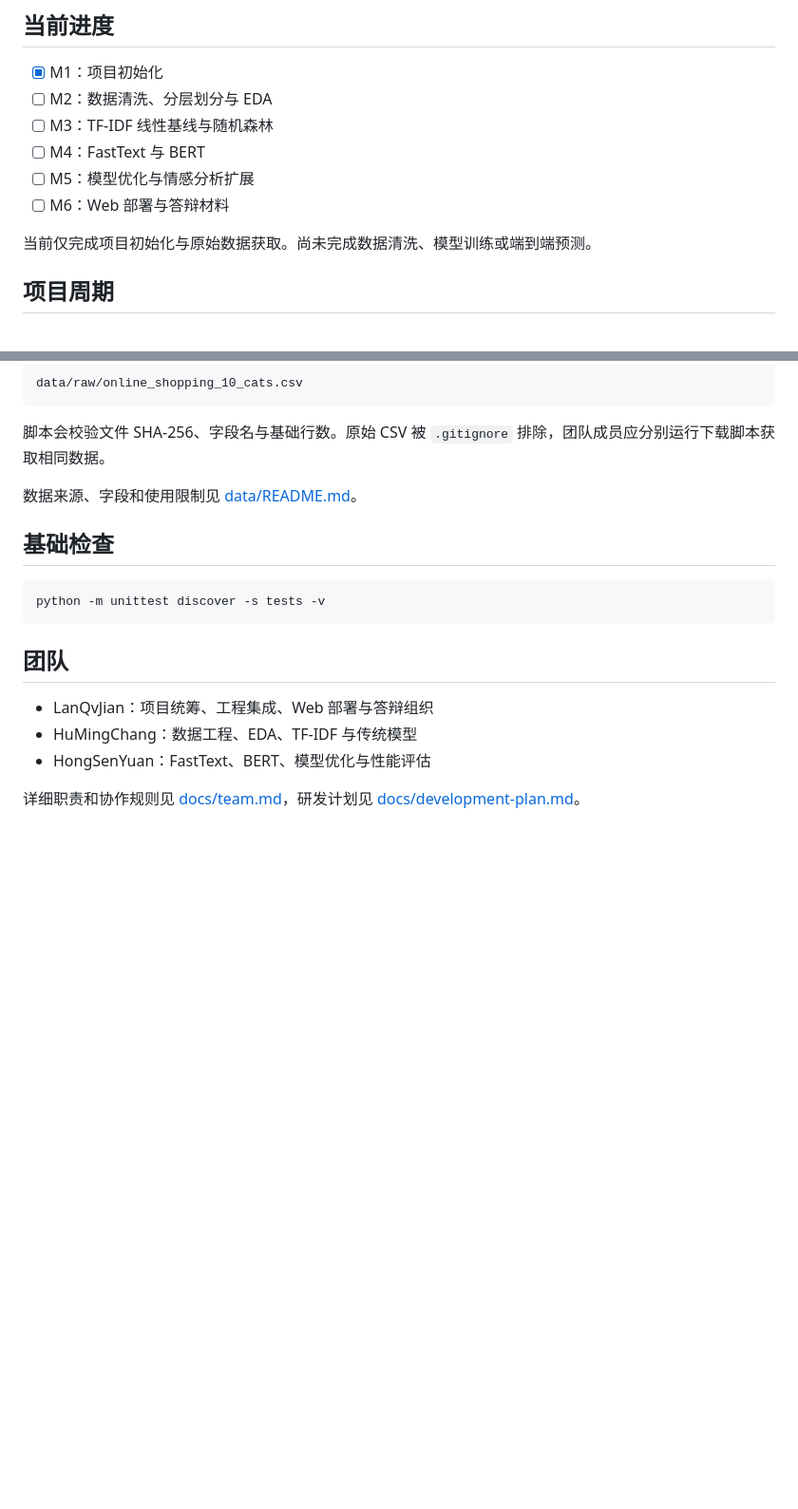
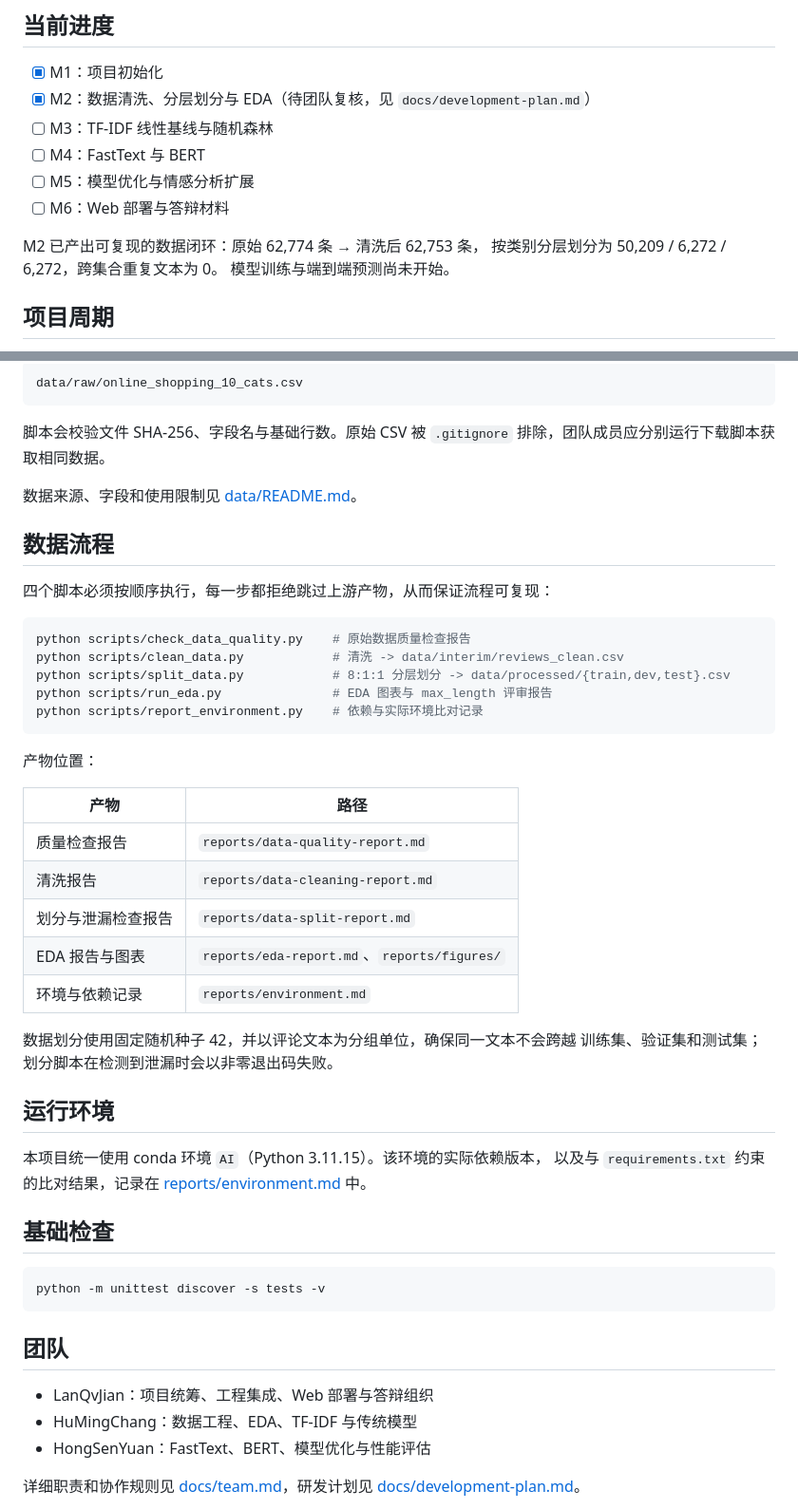
Before and after one commit to AllenLQJ/EcomNLU, a Markdown page: README.md, 2 parts joined by grey strips. Shown at 95% size. Rendered like a GitHub page; blank space fills up the shorter version.

````diff
--- a/README.md
+++ b/README.md
@@ -13,13 +13,15 @@
 ## 当前进度
 
 - [x] M1：项目初始化
-- [ ] M2：数据清洗、分层划分与 EDA
+- [x] M2：数据清洗、分层划分与 EDA（待团队复核，见 `docs/development-plan.md`）
 - [ ] M3：TF-IDF 线性基线与随机森林
 - [ ] M4：FastText 与 BERT
 - [ ] M5：模型优化与情感分析扩展
 - [ ] M6：Web 部署与答辩材料
 
-当前仅完成项目初始化与原始数据获取。尚未完成数据清洗、模型训练或端到端预测。
+M2 已产出可复现的数据闭环：原始 62,774 条 → 清洗后 62,753 条，
+按类别分层划分为 50,209 / 6,272 / 6,272，跨集合重复文本为 0。
+模型训练与端到端预测尚未开始。
 
 ## 项目周期
 
@@ -75,6 +77,37 @@ data/raw/online_shopping_10_cats.csv
 
 数据来源、字段和使用限制见 [data/README.md](data/README.md)。
 
+## 数据流程
+
+四个脚本必须按顺序执行，每一步都拒绝跳过上游产物，从而保证流程可复现：
+
+```powershell
+python scripts/check_data_quality.py    # 原始数据质量检查报告
+python scripts/clean_data.py            # 清洗 -> data/interim/reviews_clean.csv
+python scripts/split_data.py            # 8:1:1 分层划分 -> data/processed/{train,dev,test}.csv
+python scripts/run_eda.py               # EDA 图表与 max_length 评审报告
+python scripts/report_environment.py    # 依赖与实际环境比对记录
+```
+
+产物位置：
+
+| 产物 | 路径 |
+| --- | --- |
+| 质量检查报告 | `reports/data-quality-report.md` |
+| 清洗报告 | `reports/data-cleaning-report.md` |
+| 划分与泄漏检查报告 | `reports/data-split-report.md` |
+| EDA 报告与图表 | `reports/eda-report.md`、`reports/figures/` |
+| 环境与依赖记录 | `reports/environment.md` |
+
+数据划分使用固定随机种子 42，并以评论文本为分组单位，确保同一文本不会跨越
+训练集、验证集和测试集；划分脚本在检测到泄漏时会以非零退出码失败。
+
+## 运行环境
+
+本项目统一使用 conda 环境 `AI`（Python 3.11.15）。该环境的实际依赖版本，
+以及与 `requirements.txt` 约束的比对结果，记录在
+[reports/environment.md](reports/environment.md) 中。
+
 ## 基础检查
 
 ```powershell
````
Also changed, not shown: docs/development-plan.md (+27 -9 lines).
